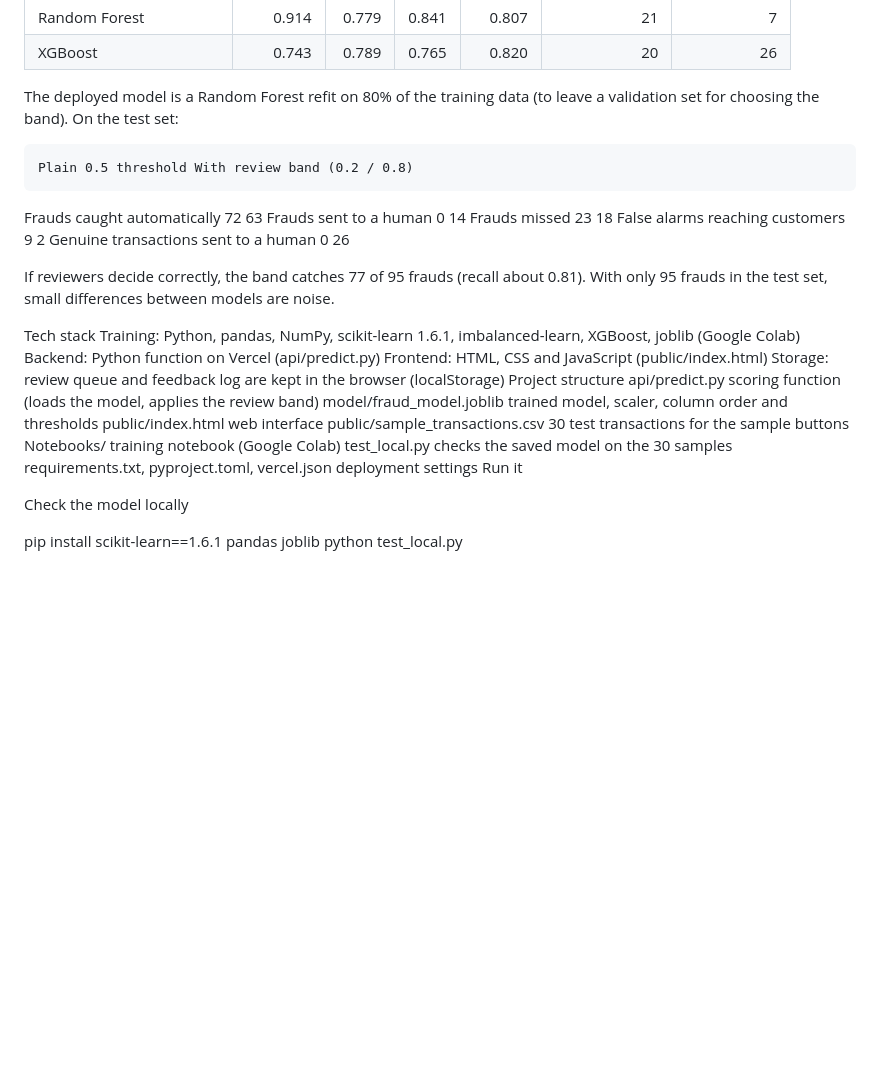
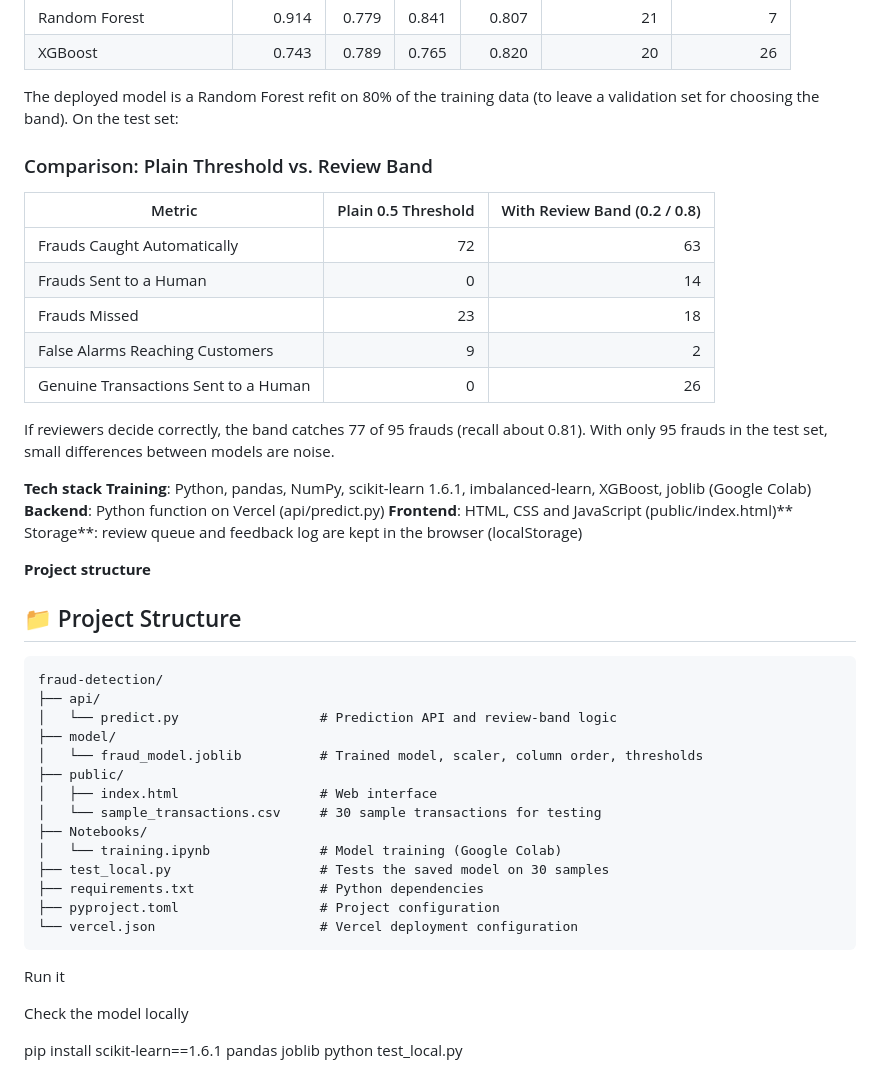
Before and after one commit to asreekar-06/Credit-Card-Fraud-Detection, a Markdown page: README.md, the part around the change. GitHub-like rendering; blank space fills up the shorter version.

````diff
--- a/README.md
+++ b/README.md
@@ -41,28 +41,43 @@ Evaluated with precision, recall, F1 and PR-AUC on the untouched test set (56,74
 
 The deployed model is a Random Forest refit on 80% of the training data (to leave a validation set for choosing the band). On the test set:
 
-	Plain 0.5 threshold	With review band (0.2 / 0.8)
-Frauds caught automatically	72	63
-Frauds sent to a human	0	14
-Frauds missed	23	18
-False alarms reaching customers	9	2
-Genuine transactions sent to a human	0	26
+### Comparison: Plain Threshold vs. Review Band
+
+| Metric | Plain 0.5 Threshold | With Review Band (0.2 / 0.8) |
+|---|---:|---:|
+| Frauds Caught Automatically | 72 | 63 |
+| Frauds Sent to a Human | 0 | 14 |
+| Frauds Missed | 23 | 18 |
+| False Alarms Reaching Customers | 9 | 2 |
+| Genuine Transactions Sent to a Human | 0 | 26 |
 
 If reviewers decide correctly, the band catches 77 of 95 frauds (recall about 0.81). With only 95 frauds in the test set, small differences between models are noise.
 
-Tech stack
-Training: Python, pandas, NumPy, scikit-learn 1.6.1, imbalanced-learn, XGBoost, joblib (Google Colab)
-Backend: Python function on Vercel (api/predict.py)
-Frontend: HTML, CSS and JavaScript (public/index.html)
-Storage: review queue and feedback log are kept in the browser (localStorage)
-Project structure
-api/predict.py            scoring function (loads the model, applies the review band)
-model/fraud_model.joblib  trained model, scaler, column order and thresholds
-public/index.html         web interface
-public/sample_transactions.csv   30 test transactions for the sample buttons
-Notebooks/                training notebook (Google Colab)
-test_local.py             checks the saved model on the 30 samples
-requirements.txt, pyproject.toml, vercel.json   deployment settings
+**Tech stack**
+**Training**: Python, pandas, NumPy, scikit-learn 1.6.1, imbalanced-learn, XGBoost, joblib (Google Colab)
+**Backend**: Python function on Vercel (api/predict.py)
+**Frontend**: HTML, CSS and JavaScript (public/index.html)**
+Storage**: review queue and feedback log are kept in the browser (localStorage)
+
+**Project structure**
+## 📁 Project Structure
+
+```text
+fraud-detection/
+├── api/
+│   └── predict.py                  # Prediction API and review-band logic
+├── model/
+│   └── fraud_model.joblib          # Trained model, scaler, column order, thresholds
+├── public/
+│   ├── index.html                  # Web interface
+│   └── sample_transactions.csv     # 30 sample transactions for testing
+├── Notebooks/
+│   └── training.ipynb              # Model training (Google Colab)
+├── test_local.py                   # Tests the saved model on 30 samples
+├── requirements.txt                # Python dependencies
+├── pyproject.toml                  # Project configuration
+└── vercel.json                     # Vercel deployment configuration
+```
 Run it
 
 Check the model locally
````
